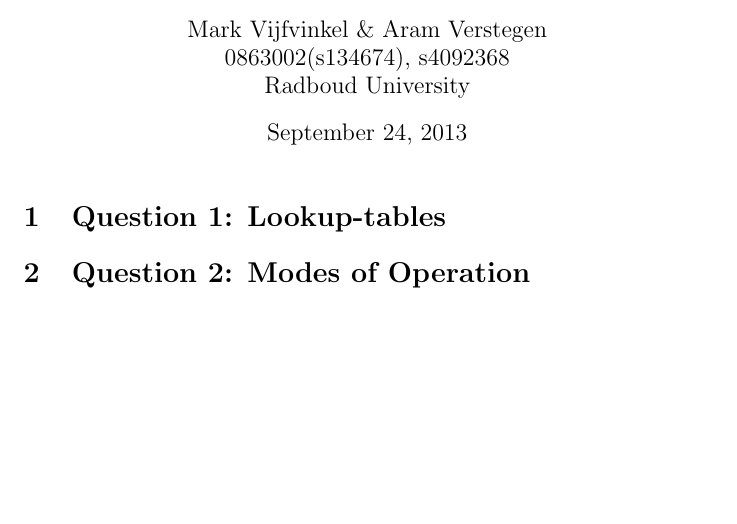
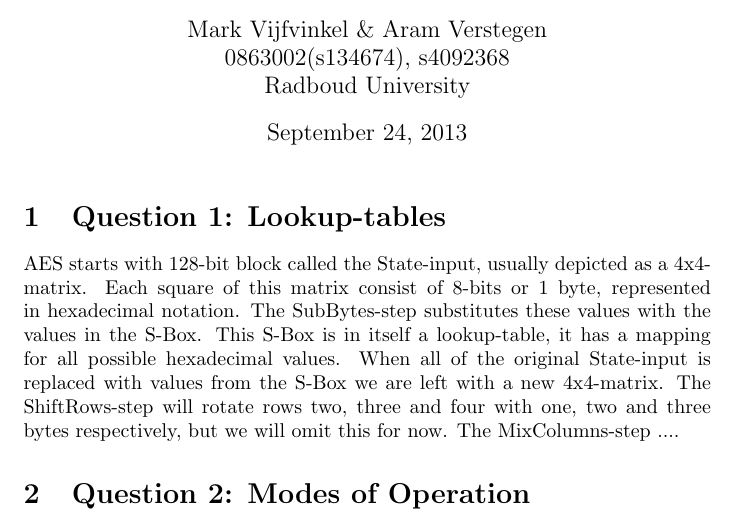
Before and after one commit to ToasterNL/Crypto_Homework, a LaTeX problem sheet (week3/homework_3.tex): part of the page, cut so that both start at the same text, the shorter picture padded with empty space. Compiled offline with pdfLaTeX.

Commit message:
Little bit of question 1( work in progress).

```diff
--- a/week3/homework_3.tex
+++ b/week3/homework_3.tex
@@ -17,7 +17,10 @@
 \date
 
 \section{Question 1: Lookup-tables}
-
+AES starts with 128-bit block called the State-input, usually depicted as a 4x4-matrix. Each square of this matrix consist of 8-bits or 1 byte, represented in hexadecimal notation.
+The SubBytes-step substitutes these values with the values in the S-Box. This S-Box is in itself a lookup-table, it has a mapping for all possible hexadecimal values.
+When all of the original State-input is replaced with values from the S-Box we are left with a new 4x4-matrix. The ShiftRows-step will rotate rows two, three and four with one, two and three bytes respectively, but we will omit this for now.
+The MixColumns-step ....
 
 
 \section{Question 2: Modes of Operation}
```
